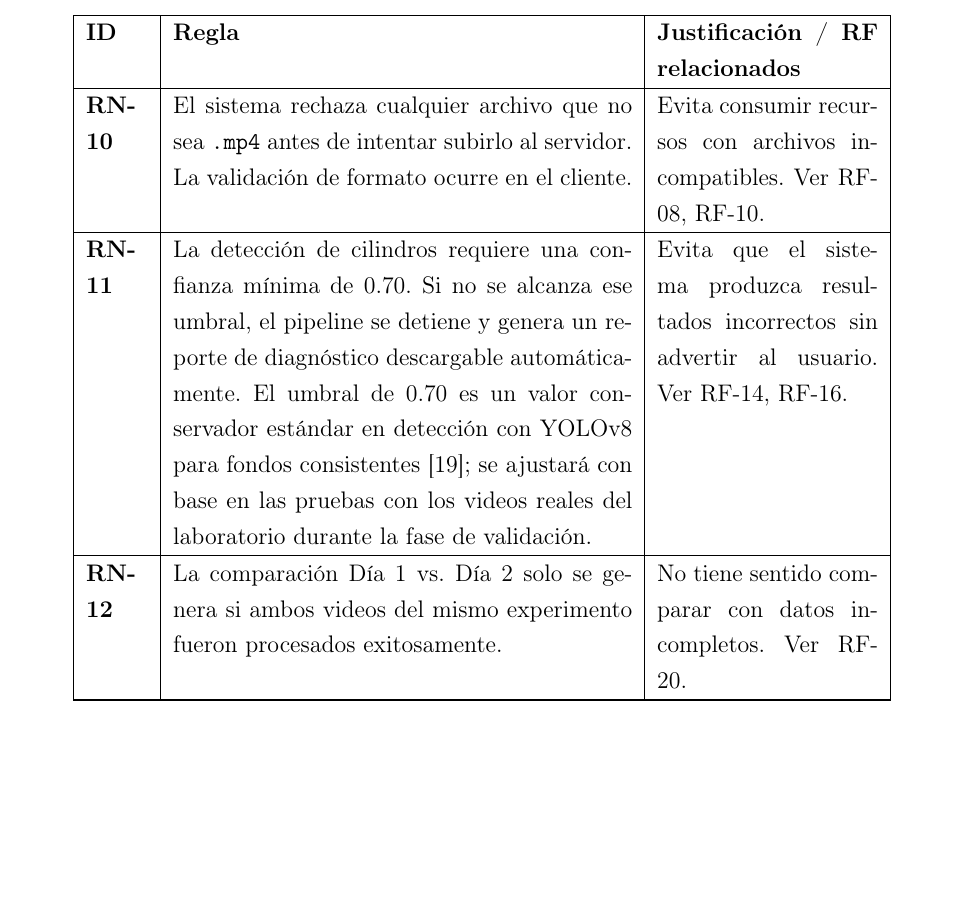
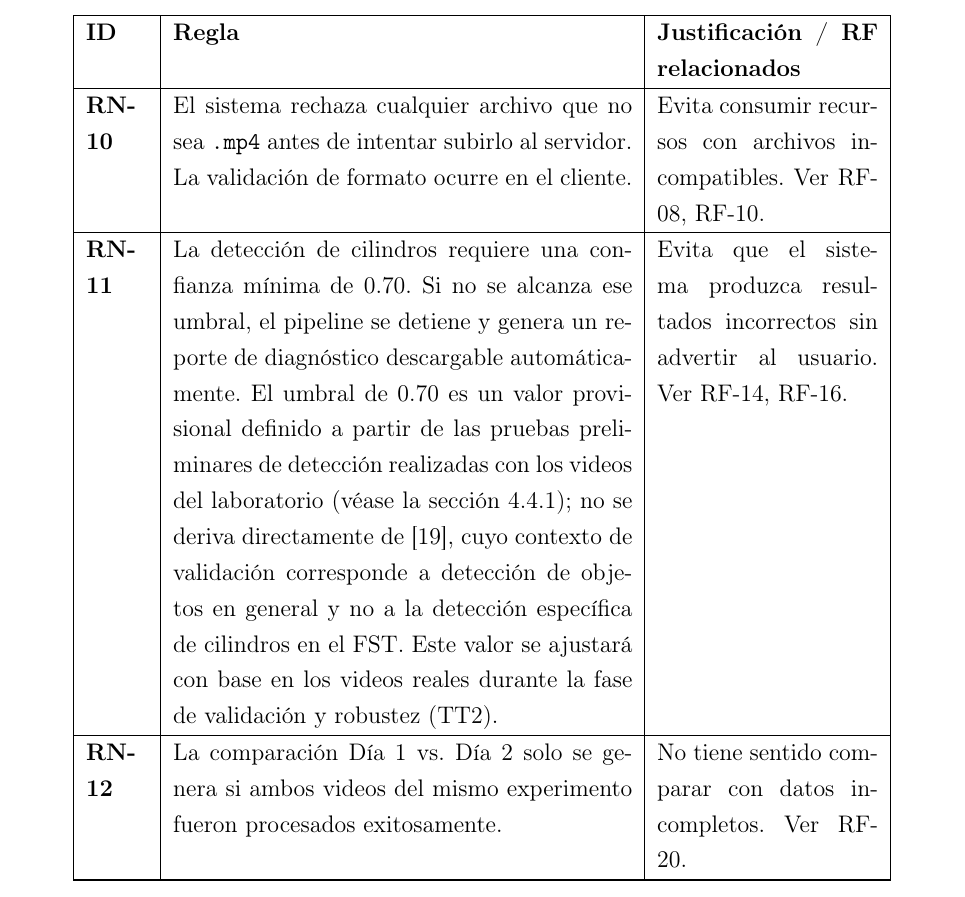
Before and after one commit to ErickJester/fst-ai-system-latex, a LaTeX document (main.tex, which reads chapters/04_analisis.tex): part of page 55 of 96, cut so that both start at the same text, the shorter picture padded with empty space. Compiled offline with pdfLaTeX.

Commit message:
fix(analisis): Se corrigió justificación del umbral 0.70 en RN-11

```diff
--- a/chapters/04_analisis.tex
+++ b/chapters/04_analisis.tex
@@ -428,9 +428,13 @@ RN-10 & El sistema rechaza cualquier archivo que no sea \texttt{.mp4} antes de
 RN-11 & La detección de cilindros requiere una confianza mínima de 0.70. Si no se
         alcanza ese umbral, el pipeline se detiene y genera un reporte de
         diagnóstico descargable automáticamente. El umbral de 0.70 es un valor
-        conservador estándar en detección con YOLOv8 para fondos consistentes
-        \cite{stadler2024_yolov8}; se ajustará con base en las pruebas con los
-        videos reales del laboratorio durante la fase de validación.
+        provisional definido a partir de las pruebas preliminares de detección
+        realizadas con los videos del laboratorio (véase la
+        sección~\ref{sec:fact_tecnologica}); no se deriva directamente de
+        \cite{stadler2024_yolov8}, cuyo contexto de validación corresponde a
+        detección de objetos en general y no a la detección específica de
+        cilindros en el FST. Este valor se ajustará con base en los videos reales
+        durante la fase de validación y robustez (TT2).
       & Evita que el sistema produzca resultados incorrectos sin advertir al
         usuario. Ver RF-14, RF-16. \\
 \hline
```
Also changed, not shown: chapters/04_analisis.tex (1 more changed lines).
